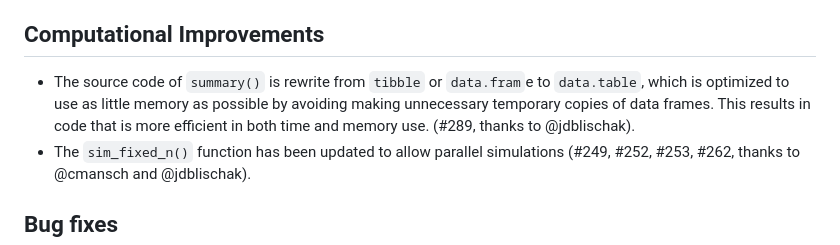
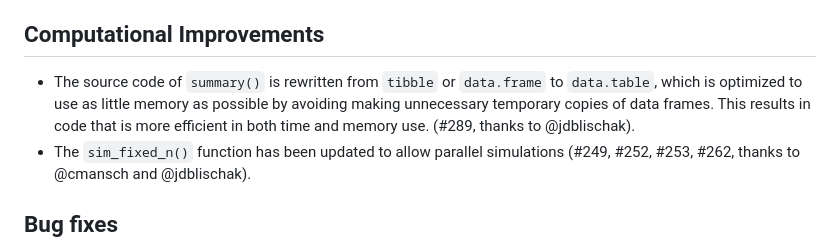
Before and after one commit to Merck/simtrial, a Markdown page: NEWS.md, the part around the change. Rendered like a GitHub page.

Commit message:
correct typos in NEWS

```diff
--- a/NEWS.md
+++ b/NEWS.md
@@ -10,7 +10,7 @@
 
 ## Computational Improvements
 
-- The source code of `summary()` is rewrite from `tibble` or `data.fram`e to `data.table`, which is optimized to use as little memory as possible by avoiding making unnecessary temporary copies of data frames. This results in code that is more efficient in both time and memory use. (#289, thanks to @jdblischak).
+- The source code of `summary()` is rewritten from `tibble` or `data.frame` to `data.table`, which is optimized to use as little memory as possible by avoiding making unnecessary temporary copies of data frames. This results in code that is more efficient in both time and memory use. (#289, thanks to @jdblischak).
 - The `sim_fixed_n()` function has been updated to allow parallel simulations (#249, #252, #253, #262, thanks to @cmansch and @jdblischak).
 
 ## Bug fixes
```
